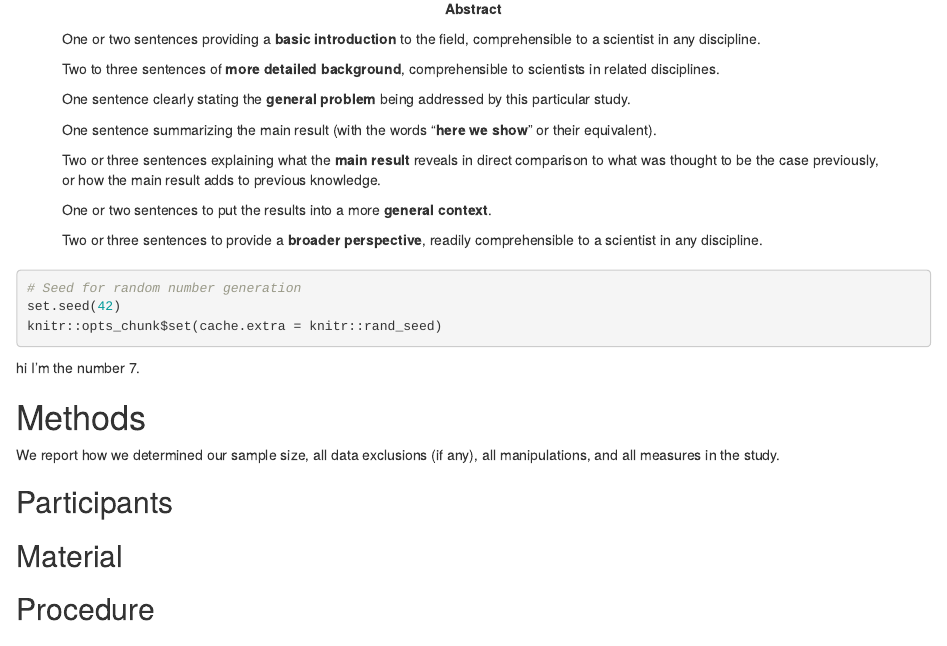
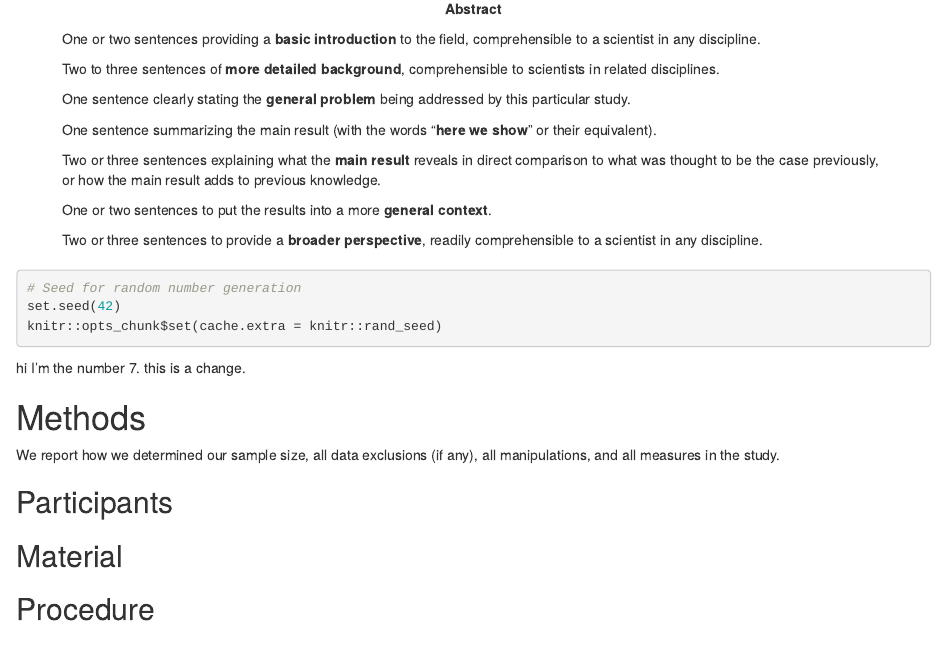
Before and after one commit to kkyuchukova/object-in-action, an R Markdown document (Final Manuscript.Rmd): the page in a window 1100 px wide, from 270 px down. Rendered offline with R 4.5, knitr and Pandoc, with nearby package versions; some code elsewhere in the file could not run offline.

Commit message:
more testing!

````diff
--- a/Final Manuscript.Rmd
+++ b/Final Manuscript.Rmd
@@ -74,7 +74,7 @@ x <- 7
 ```
 
 
-hi I'm the number `r x`.
+hi I'm the number `r x`. this is a change.
 
 # Methods
 We report how we determined our sample size, all data exclusions (if any), all manipulations, and all measures in the study. <!-- 21-word solution (Simmons, Nelson & Simonsohn, 2012; retrieved from http://ssrn.com/abstract=2160588) -->
````
